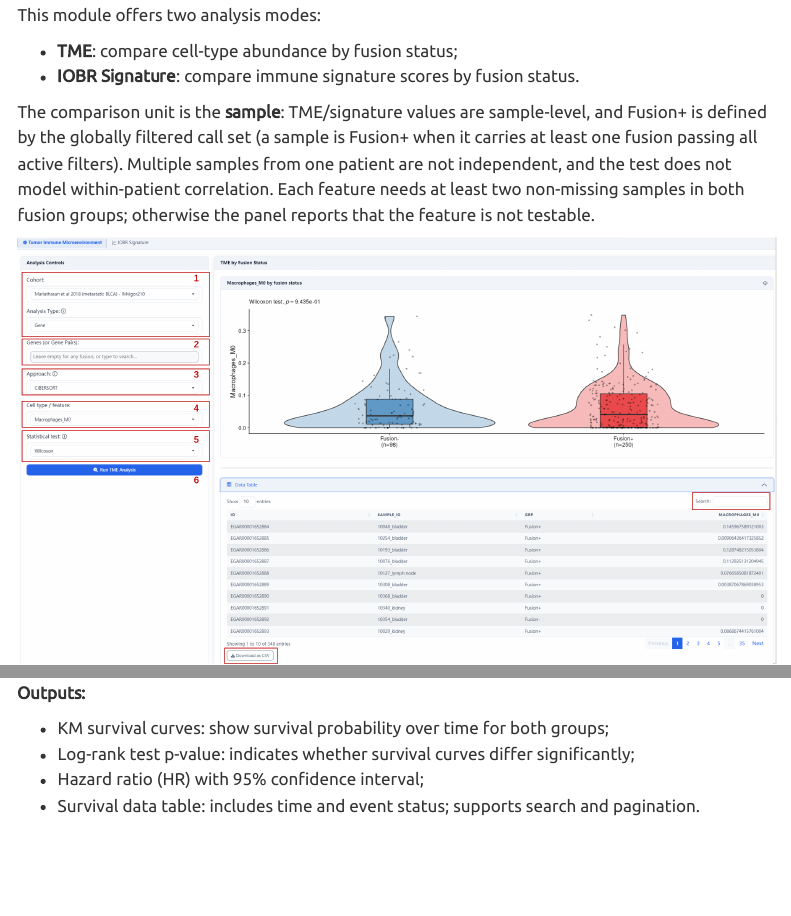
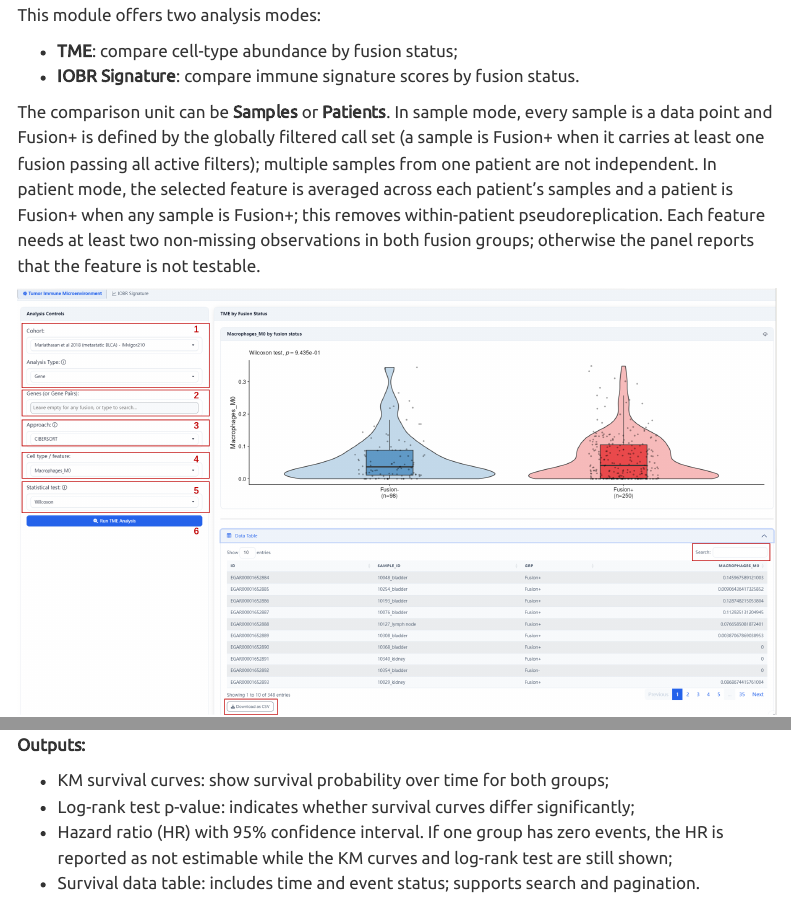
Before and after one commit to OncoHarmony-Network/doc-immunofusion, a Quarto document (index.qmd): the page in a window 1100 px wide, from 8450 px down, and a second part further down, joined at a grey line. Rendered offline with R 4.5, knitr and Pandoc in place of Quarto, with nearby package versions; menus at the side of the page are left out.

Commit message:
docs: document patient-level comparisons and zero-event survival
Co-Authored-By: Claude Code <noreply@anthropic.com>

```diff
--- a/index.qmd
+++ b/index.qmd
@@ -212,7 +212,7 @@
 - **TME**: compare cell-type abundance by fusion status;
 - **IOBR Signature**: compare immune signature scores by fusion status.
 
-The comparison unit is the **sample**: TME/signature values are sample-level, and Fusion+ is defined by the globally filtered call set (a sample is Fusion+ when it carries at least one fusion passing all active filters). Multiple samples from one patient are not independent, and the test does not model within-patient correlation. Each feature needs at least two non-missing samples in both fusion groups; otherwise the panel reports that the feature is not testable.
+The comparison unit can be **Samples** or **Patients**. In sample mode, every sample is a data point and Fusion+ is defined by the globally filtered call set (a sample is Fusion+ when it carries at least one fusion passing all active filters); multiple samples from one patient are not independent. In patient mode, the selected feature is averaged across each patient's samples and a patient is Fusion+ when any sample is Fusion+; this removes within-patient pseudoreplication. Each feature needs at least two non-missing observations in both fusion groups; otherwise the panel reports that the feature is not testable.
 
 ![Comparison of cell-type abundance between Fusion+ and Fusion− groups (TME)](images/Comp.png){#fig-flow width=100%}
 
@@ -311,7 +311,7 @@
 
 - KM survival curves: show survival probability over time for both groups;
 - Log-rank test p-value: indicates whether survival curves differ significantly;
-- Hazard ratio (HR) with 95% confidence interval;
+- Hazard ratio (HR) with 95% confidence interval. If one group has zero events, the HR is reported as not estimable while the KM curves and log-rank test are still shown;
 - Survival data table: includes time and event status; supports search and pagination.
 
 
```
Also changed, not shown: methods.qmd (+3 -1 lines).
